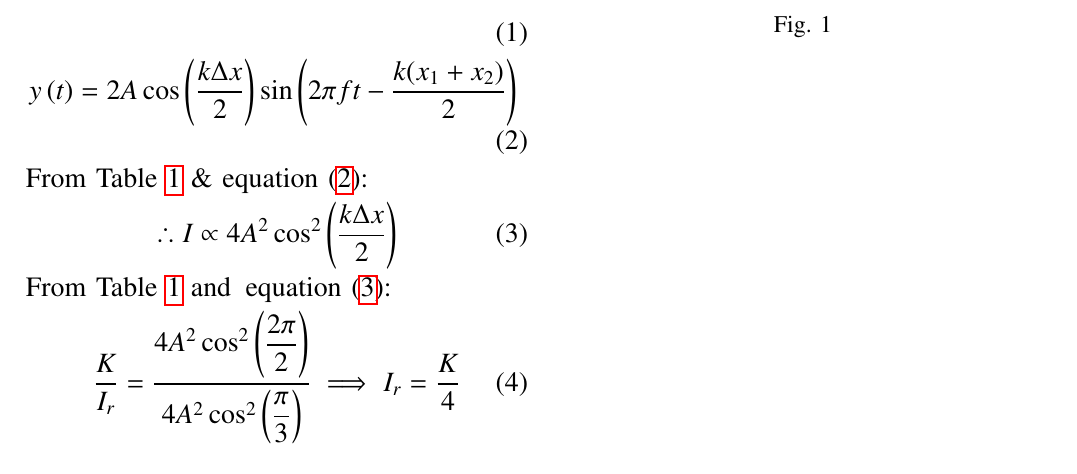
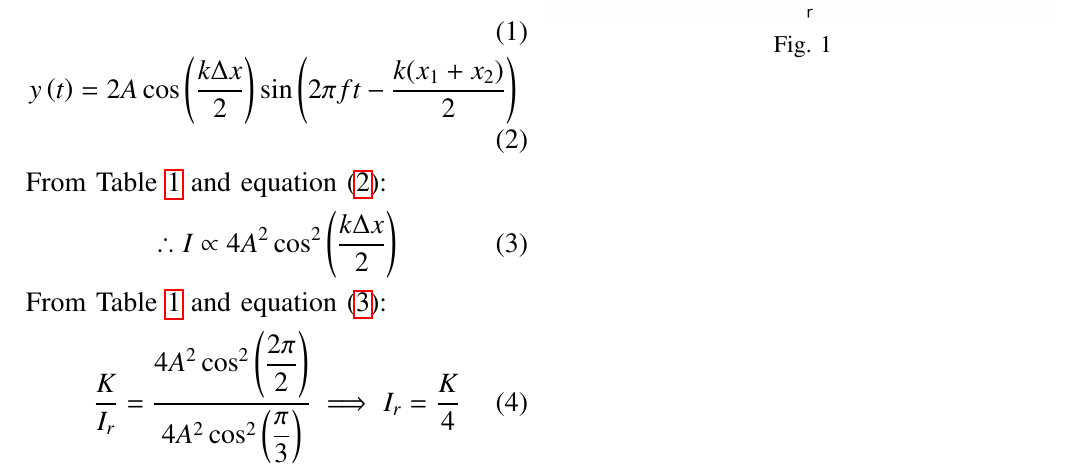
Before and after one commit to Avyaaz13/EE1205, a LaTeX paper (assign1/main.tex): part of the page, cut so that both start at the same text. Compiled offline with pdfLaTeX.

```diff
--- a/assign1/main.tex
+++ b/assign1/main.tex
@@ -75,11 +75,11 @@
 y\brak{t} &= A\sin({2\pi f t - kx_1})  + A\sin({ 2\pi f t - kx_2}) \\
 y\brak{t} &=  2A\cos\left(\dfrac{k\Delta x}{2}\right)\sin\left(2\pi f t - \dfrac{k(x_1+x_2)}{2} \right) \label{eq:superposition}
 \end{align}
-From \tabref{tab:parameters} \&  equation \eqref{eq:superposition}:
+From \tabref{tab:parameters} and equation \eqref{eq:superposition}:
 \begin{align}
 \therefore I \propto 4A^2\cos^2\left(\dfrac{k\Delta x}{2}\right)  \label{eq:intensity}
 \end{align}
-From \tabref{tab:parameters} and \,equation \eqref{eq:intensity}:
+From \tabref{tab:parameters} and equation \eqref{eq:intensity}:
 \begin{align}
  \dfrac{K}{I_r} = \dfrac{4A^2\cos^2\left(\dfrac{2\pi}{2}\right)}{4A^2\cos^2\left(\dfrac{\pi}{3}\right)}
  \implies I_r = \dfrac{K}{4}
```
Also changed, not shown: assign1/main.pdf, assign1/main.tex (2 more changed lines), 1 other file.
